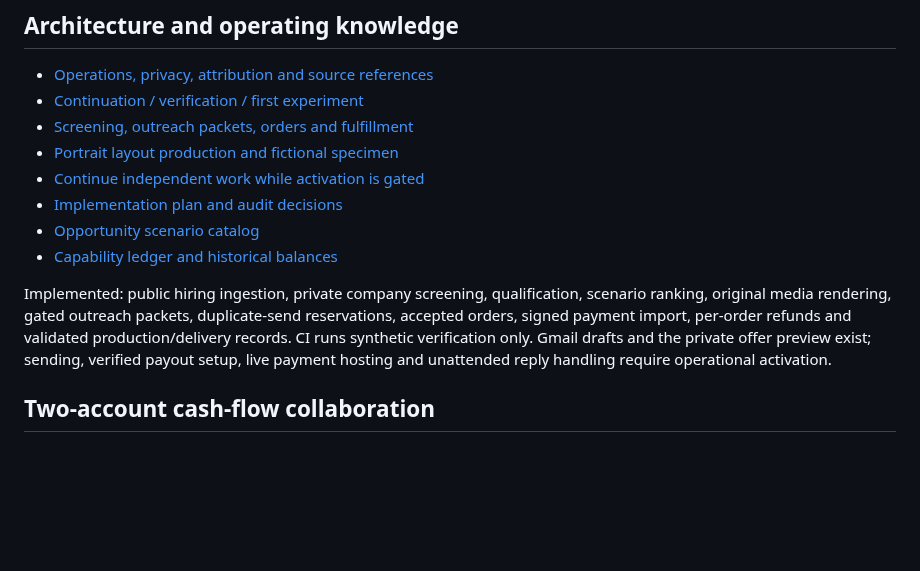
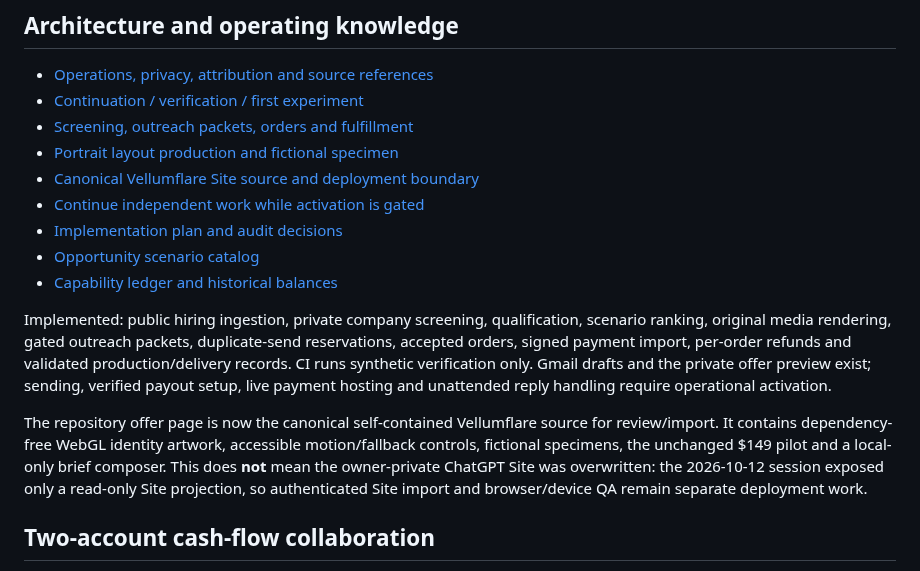
Before and after one commit to reppiks490/cash-flow-, a Markdown page: README.md, the part around the change. Drawn GitHub-style; blank space fills up the shorter version.

Commit message:
docs: link Vellumflare canonical site source

```diff
--- a/README.md
+++ b/README.md
@@ -59,6 +59,7 @@ email/payment integrations. Never record invoices as payments or drafts as sends
 - [Continuation / verification / first experiment](docs/CONTINUATION.md)
 - [Screening, outreach packets, orders and fulfillment](docs/LAUNCH.md)
 - [Portrait layout production and fictional specimen](docs/CREATIVE_LAYOUTS.md)
+- [Canonical Vellumflare Site source and deployment boundary](docs/VELLUMFLARE_SITE.md)
 - [Continue independent work while activation is gated](docs/CONTINUATION_POLICY.md)
 - [Implementation plan and audit decisions](docs/superpowers/plans/2026-10-12-foundation.md)
 - [Opportunity scenario catalog](config/opportunities.json)
@@ -71,6 +72,13 @@ validated production/delivery records. CI runs synthetic verification only.
 Gmail drafts and the private offer preview exist; sending, verified payout setup,
 live payment hosting and unattended reply handling require operational activation.
 
+The repository offer page is now the canonical self-contained Vellumflare source
+for review/import. It contains dependency-free WebGL identity artwork, accessible
+motion/fallback controls, fictional specimens, the unchanged $149 pilot and a
+local-only brief composer. This does **not** mean the owner-private ChatGPT Site
+was overwritten: the 2026-10-12 session exposed only a read-only Site projection,
+so authenticated Site import and browser/device QA remain separate deployment work.
+
 ## Two-account cash-flow collaboration
 
 Read [coordination startup and protocol](coordination/README.md), [split plan](coordination/SPLIT_PLAN.md) and [task list](coordination/TASKS.md) after the mandatory handoff reads. Atlas is the other account; ChatGPT/Codex is this account. Read both boards and your inbox, then reserve a bounded task. Keep this collaboration separate from ICARUS and private operational data out of public messages.
```
